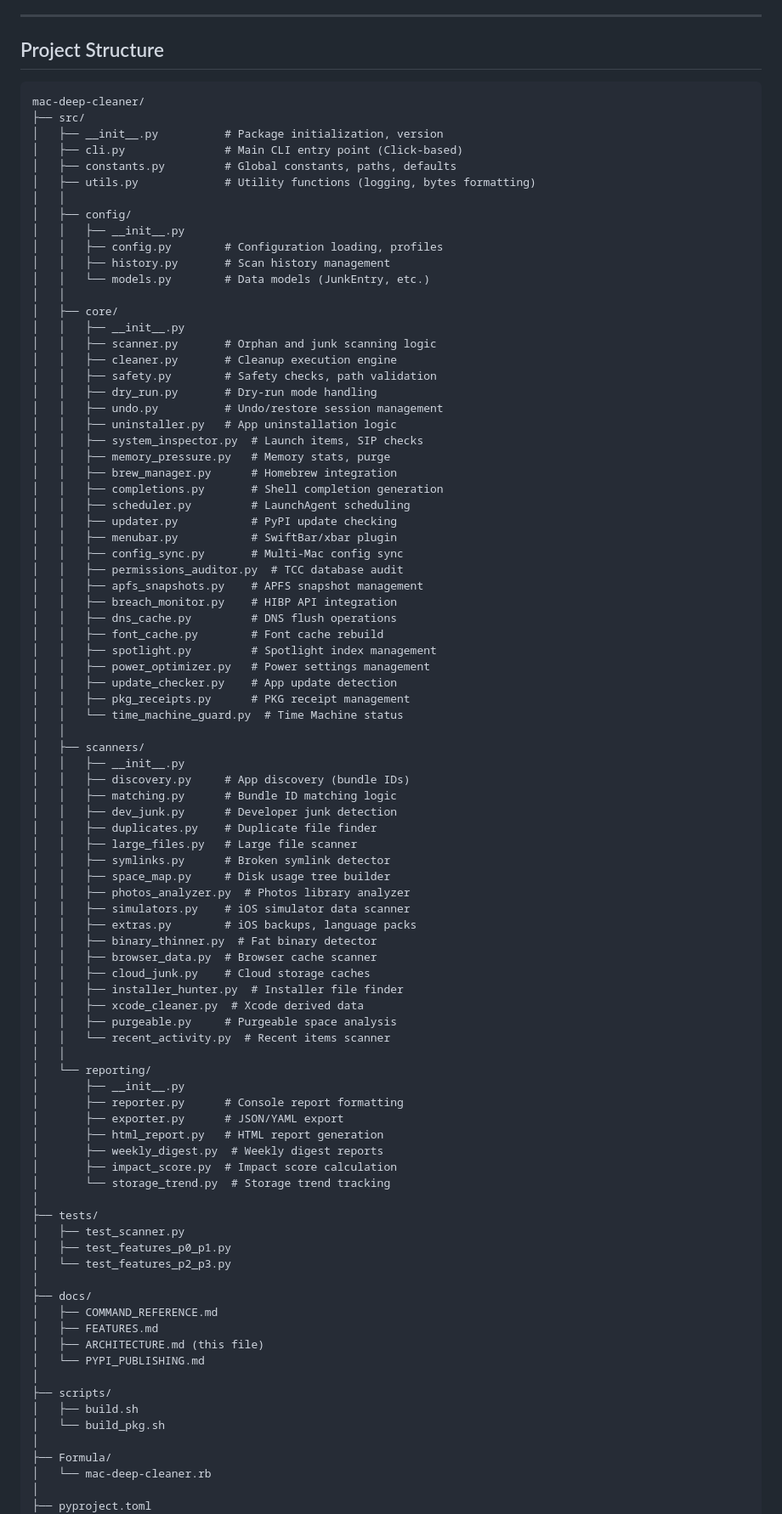
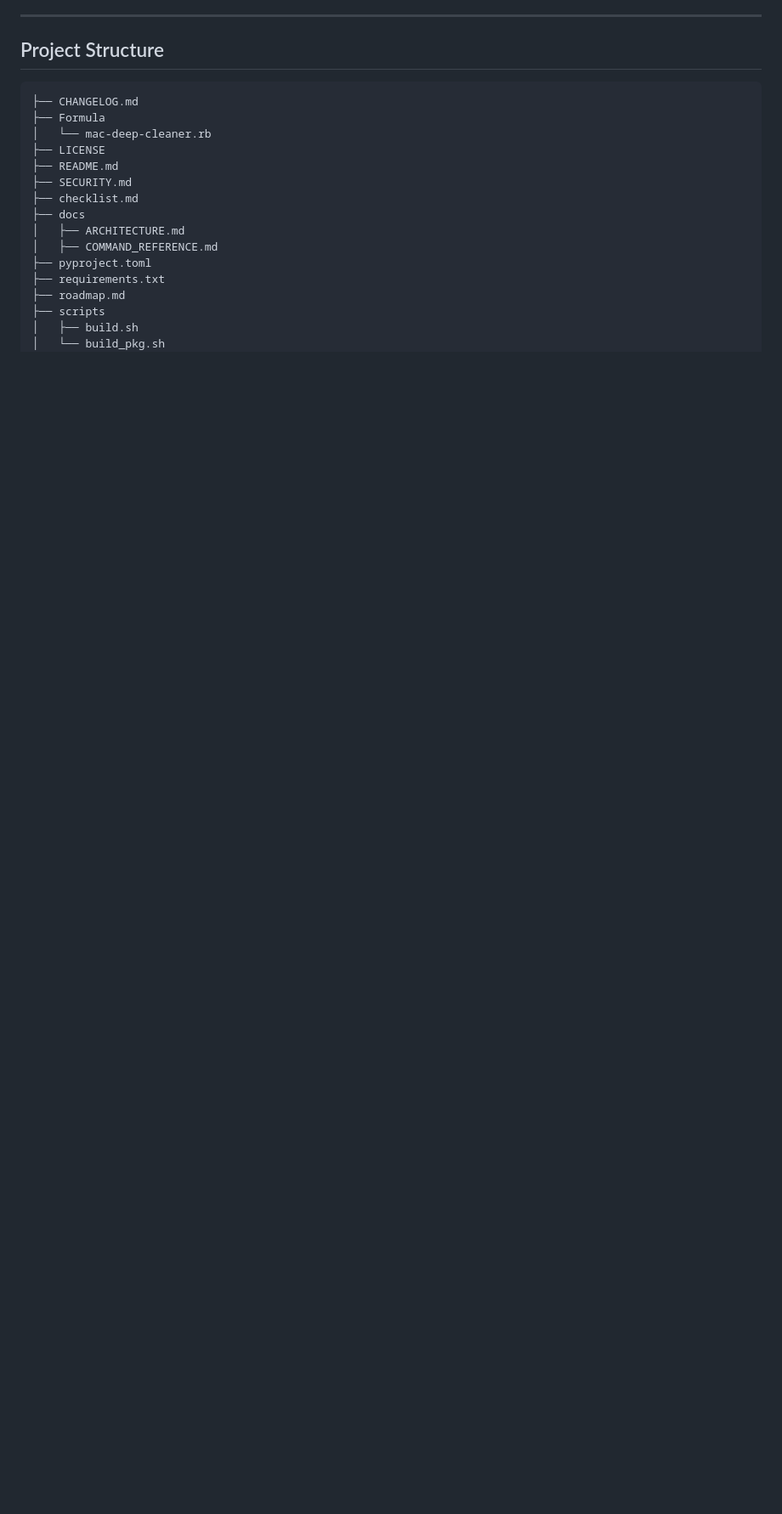
Before and after one commit to NK2552003/Mac-Cleaner, a Markdown page: docs/ARCHITECTURE.md, the part around one of its changes. Shown at 85% size. GitHub-like rendering; blank space fills up the shorter version.

Commit message:
Docs: update architecture project structure

````diff
--- a/docs/ARCHITECTURE.md
+++ b/docs/ARCHITECTURE.md
@@ -22,92 +22,20 @@ This document provides a comprehensive overview of the internal architecture, mo
 ## Project Structure
 
 ```
-mac-deep-cleaner/
-├── src/
-│   ├── __init__.py          # Package initialization, version
-│   ├── cli.py               # Main CLI entry point (Click-based)
-│   ├── constants.py         # Global constants, paths, defaults
-│   ├── utils.py             # Utility functions (logging, bytes formatting)
-│   │
-│   ├── config/
-│   │   ├── __init__.py
-│   │   ├── config.py        # Configuration loading, profiles
-│   │   ├── history.py       # Scan history management
-│   │   └── models.py        # Data models (JunkEntry, etc.)
-│   │
-│   ├── core/
-│   │   ├── __init__.py
-│   │   ├── scanner.py       # Orphan and junk scanning logic
-│   │   ├── cleaner.py       # Cleanup execution engine
-│   │   ├── safety.py        # Safety checks, path validation
-│   │   ├── dry_run.py       # Dry-run mode handling
-│   │   ├── undo.py          # Undo/restore session management
-│   │   ├── uninstaller.py   # App uninstallation logic
-│   │   ├── system_inspector.py  # Launch items, SIP checks
-│   │   ├── memory_pressure.py   # Memory stats, purge
-│   │   ├── brew_manager.py      # Homebrew integration
-│   │   ├── completions.py       # Shell completion generation
-│   │   ├── scheduler.py         # LaunchAgent scheduling
-│   │   ├── updater.py           # PyPI update checking
-│   │   ├── menubar.py           # SwiftBar/xbar plugin
-│   │   ├── config_sync.py       # Multi-Mac config sync
-│   │   ├── permissions_auditor.py  # TCC database audit
-│   │   ├── apfs_snapshots.py    # APFS snapshot management
-│   │   ├── breach_monitor.py    # HIBP API integration
-│   │   ├── dns_cache.py         # DNS flush operations
-│   │   ├── font_cache.py        # Font cache rebuild
-│   │   ├── spotlight.py         # Spotlight index management
-│   │   ├── power_optimizer.py   # Power settings management
-│   │   ├── update_checker.py    # App update detection
-│   │   ├── pkg_receipts.py      # PKG receipt management
-│   │   └── time_machine_guard.py  # Time Machine status
-│   │
-│   ├── scanners/
-│   │   ├── __init__.py
-│   │   ├── discovery.py     # App discovery (bundle IDs)
-│   │   ├── matching.py      # Bundle ID matching logic
-│   │   ├── dev_junk.py      # Developer junk detection
-│   │   ├── duplicates.py    # Duplicate file finder
-│   │   ├── large_files.py   # Large file scanner
-│   │   ├── symlinks.py      # Broken symlink detector
-│   │   ├── space_map.py     # Disk usage tree builder
-│   │   ├── photos_analyzer.py  # Photos library analyzer
-│   │   ├── simulators.py    # iOS simulator data scanner
-│   │   ├── extras.py        # iOS backups, language packs
-│   │   ├── binary_thinner.py  # Fat binary detector
-│   │   ├── browser_data.py  # Browser cache scanner
-│   │   ├── cloud_junk.py    # Cloud storage caches
-│   │   ├── installer_hunter.py  # Installer file finder
-│   │   ├── xcode_cleaner.py  # Xcode derived data
-│   │   ├── purgeable.py     # Purgeable space analysis
-│   │   └── recent_activity.py  # Recent items scanner
-│   │
-│   └── reporting/
-│       ├── __init__.py
-│       ├── reporter.py      # Console report formatting
-│       ├── exporter.py      # JSON/YAML export
-│       ├── html_report.py   # HTML report generation
-│       ├── weekly_digest.py  # Weekly digest reports
-│       ├── impact_score.py  # Impact score calculation
-│       └── storage_trend.py  # Storage trend tracking
-│
-├── tests/
-│   ├── test_scanner.py
-│   ├── test_features_p0_p1.py
-│   └── test_features_p2_p3.py
-│
-├── docs/
+├── CHANGELOG.md
+├── Formula
+│   └── mac-deep-cleaner.rb
+├── LICENSE
+├── README.md
+├── SECURITY.md
+├── checklist.md
+├── docs
+│   ├── ARCHITECTURE.md
 │   ├── COMMAND_REFERENCE.md
-│   ├── FEATURES.md
-│   ├── ARCHITECTURE.md (this file)
-│   └── PYPI_PUBLISHING.md
-│
-├── scripts/
+├── pyproject.toml
+├── requirements.txt
+├── roadmap.md
+├── scripts
 │   ├── build.sh
 │   └── build_pkg.sh
-│
-├── Formula/
-│   └── mac-deep-cleaner.rb
-│
-├── pyproject.toml
 ├── setup.py
````
Also changed, not shown: other parts of docs/ARCHITECTURE.md (+68 -5 lines).
